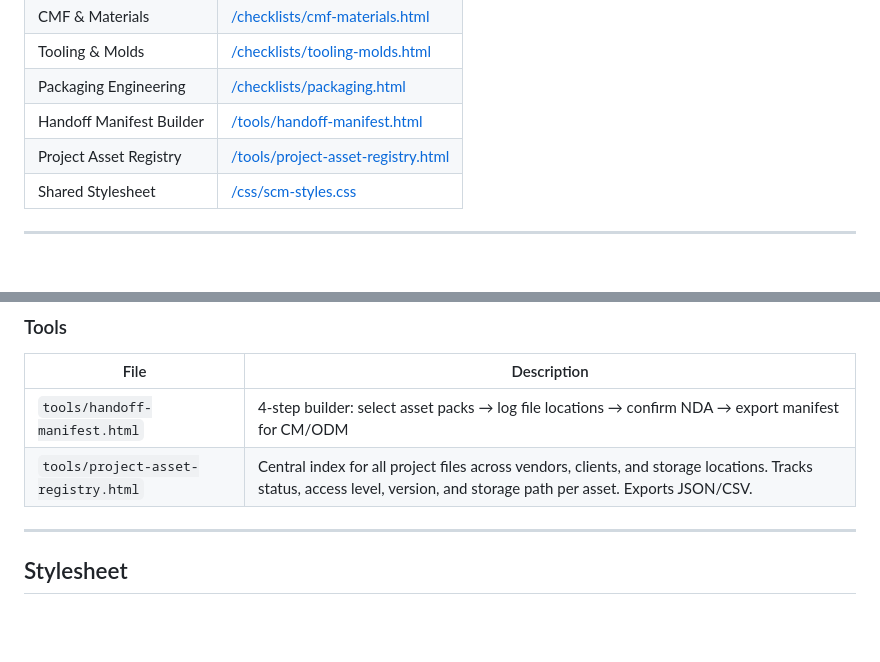
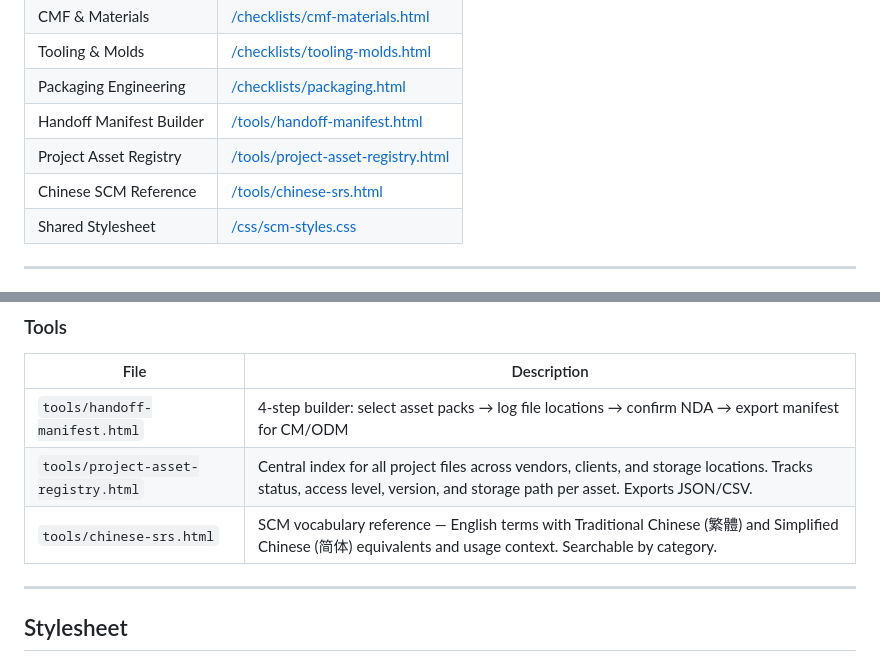
Before and after one commit to Patrick-SCM-Solution/SCM-hardware-dev-system, a Markdown page: README.md, 2 parts joined by grey strips. Drawn GitHub-style; blank space fills up the shorter version.

```diff
--- a/README.md
+++ b/README.md
@@ -20,6 +20,7 @@ Built for use alongside Google Drive, Notion, and Odoo Knowledge.
 | Packaging Engineering | [/checklists/packaging.html](https://patrick-scm-solution.github.io/SCM-hardware-dev-system/checklists/packaging.html) |
 | Handoff Manifest Builder | [/tools/handoff-manifest.html](https://patrick-scm-solution.github.io/SCM-hardware-dev-system/tools/handoff-manifest.html) |
 | Project Asset Registry | [/tools/project-asset-registry.html](https://patrick-scm-solution.github.io/SCM-hardware-dev-system/tools/project-asset-registry.html) |
+| Chinese SCM Reference | [/tools/chinese-srs.html](https://patrick-scm-solution.github.io/SCM-hardware-dev-system/tools/chinese-srs.html) |
 | Shared Stylesheet | [/css/scm-styles.css](https://patrick-scm-solution.github.io/SCM-hardware-dev-system/css/scm-styles.css) |
 
 ---
@@ -72,6 +73,7 @@ All checklists track completion progress with a live progress bar and persist st
 |------|-------------|
 | `tools/handoff-manifest.html` | 4-step builder: select asset packs → log file locations → confirm NDA → export manifest for CM/ODM |
 | `tools/project-asset-registry.html` | Central index for all project files across vendors, clients, and storage locations. Tracks status, access level, version, and storage path per asset. Exports JSON/CSV. |
+| `tools/chinese-srs.html` | SCM vocabulary reference — English terms with Traditional Chinese (繁體) and Simplified Chinese (简体) equivalents and usage context. Searchable by category. |
 
 ---
 
```
